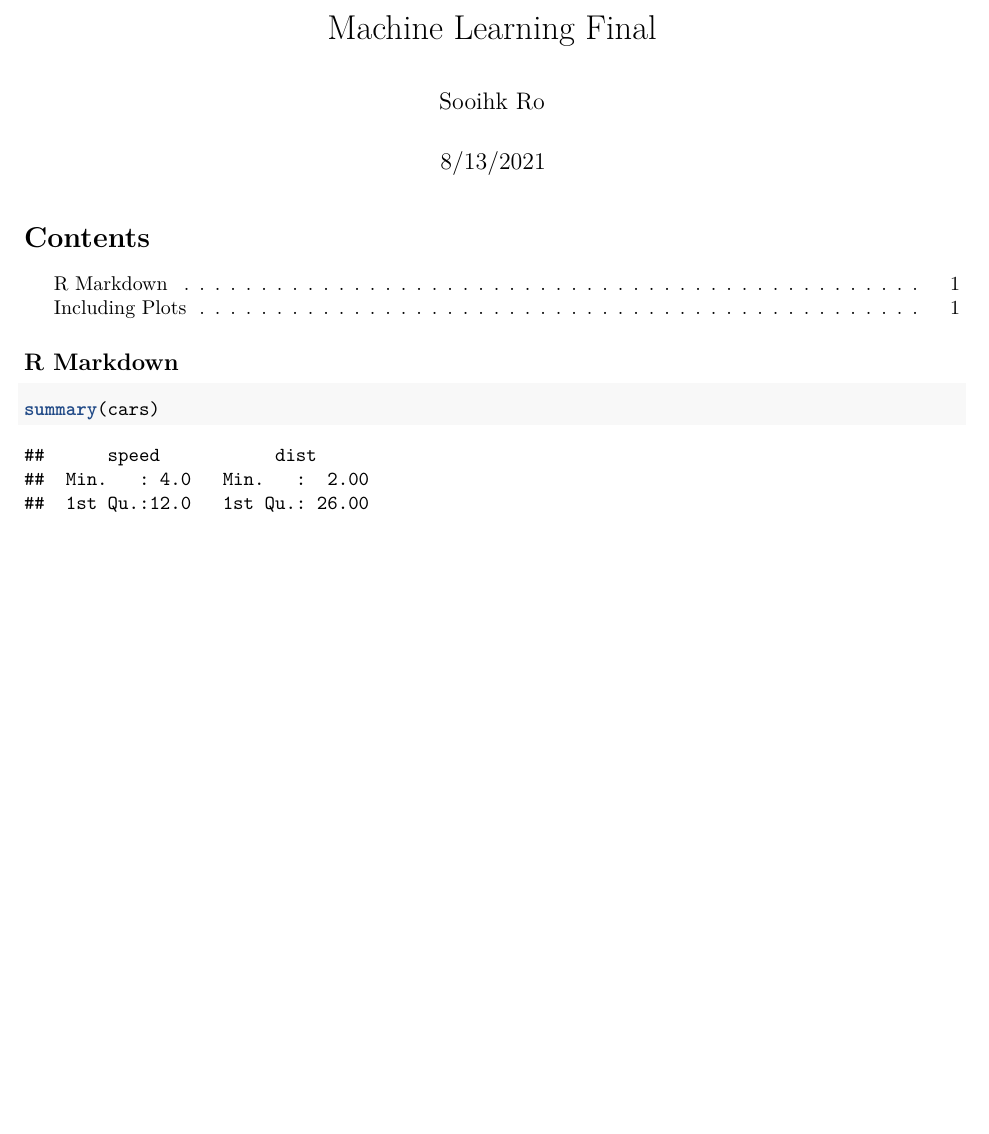
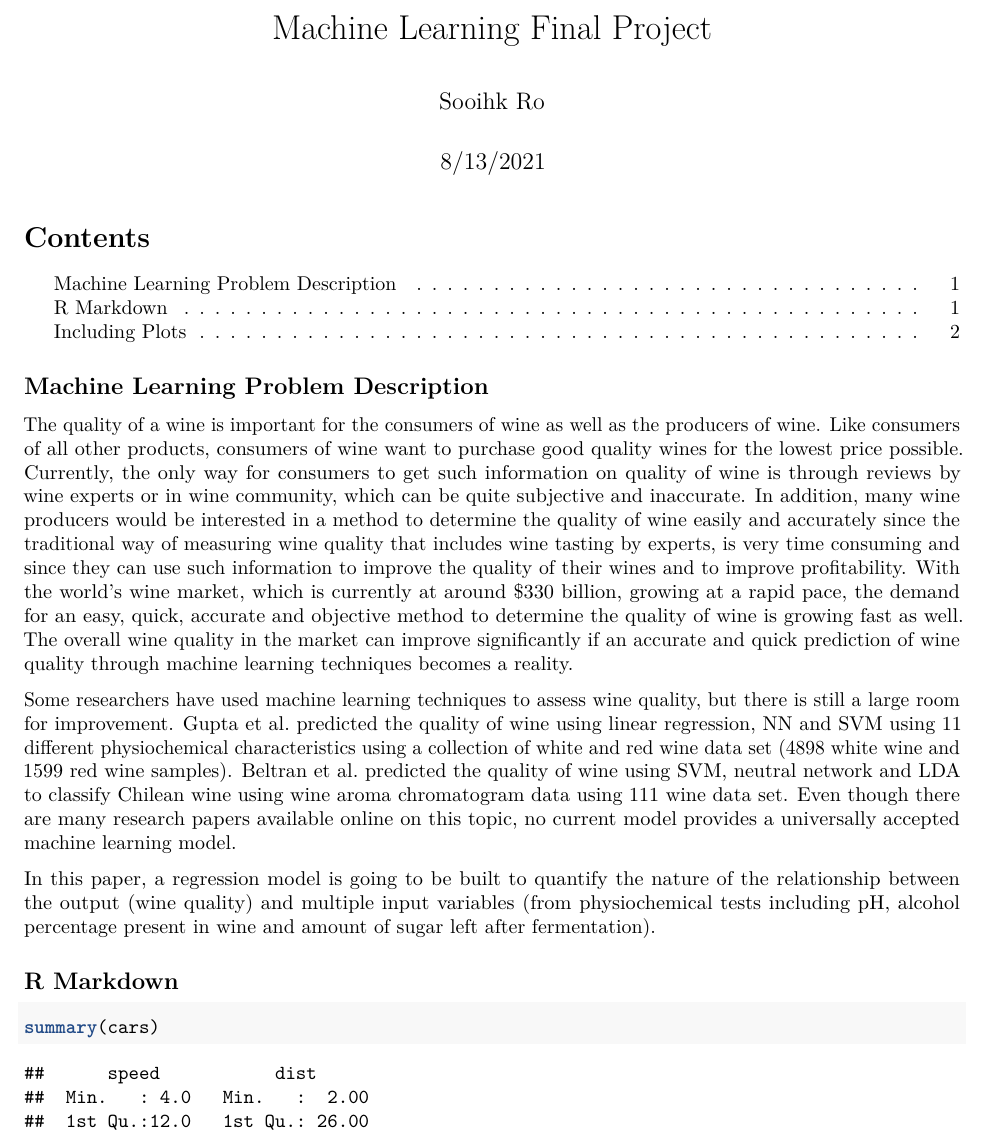
Before and after one commit to Sooihk/Machine-Learning-Final-Red-Wine-Quality-Prediction, an R Markdown document (Report/Final.Rmd): part of page 1 of 2, cut so that both start at the same text, the shorter picture padded with empty space. Rendered offline with R 4.5, knitr and Pandoc, then LaTeX, with nearby package versions.

Commit message:
Update Final.Rmd

````diff
--- a/Report/Final.Rmd
+++ b/Report/Final.Rmd
@@ -1,5 +1,5 @@
 ---
-title: "Machine Learning Final"
+title: "Machine Learning Final Project"
 author: "Sooihk Ro"
 date: "8/13/2021"
 output:
@@ -15,6 +15,14 @@ params:
 ```{r setup, include=FALSE}
 knitr::opts_chunk$set(echo = TRUE)
 ```
+
+## Machine Learning Problem Description
+The quality of a wine is important for the consumers of wine as well as the producers of wine. Like consumers of all other products, consumers of wine want to purchase good quality wines for the lowest price possible. Currently, the only way for consumers to get such information on quality of wine is through reviews by wine experts or in wine community, which can be quite subjective and inaccurate. In addition, many wine producers would be interested in a method to determine the quality of wine easily and accurately since the traditional way of measuring wine quality that includes wine tasting by experts, is very time consuming and since they can use such information to improve the quality of their wines and to improve profitability. With the world’s wine market, which is currently at around $330 billion, growing at a rapid pace, the demand for an easy, quick, accurate and objective method to determine the quality of wine is growing fast as well. The overall wine quality in the market can improve significantly if an accurate and quick prediction of wine quality through machine learning techniques becomes a reality.
+
+Some researchers have used machine learning techniques to assess wine quality, but there is still a large room for improvement. Gupta et al. predicted the quality of wine using linear regression, NN and SVM using 11 different physiochemical characteristics using a collection of white and red wine data set (4898 white wine and 1599 red wine samples). Beltran et al. predicted the quality of wine using SVM, neutral network and LDA to classify Chilean wine using wine aroma chromatogram data using 111 wine data set. Even though there are many research papers available online on this topic, no current model provides a universally accepted machine learning model.
+
+In this paper, a regression model is going to be built to quantify the nature of the relationship between the output (wine quality) and multiple input variables (from physiochemical tests including pH, alcohol percentage present in wine and amount of sugar left after fermentation).
+
 
 ## R Markdown
 
````
